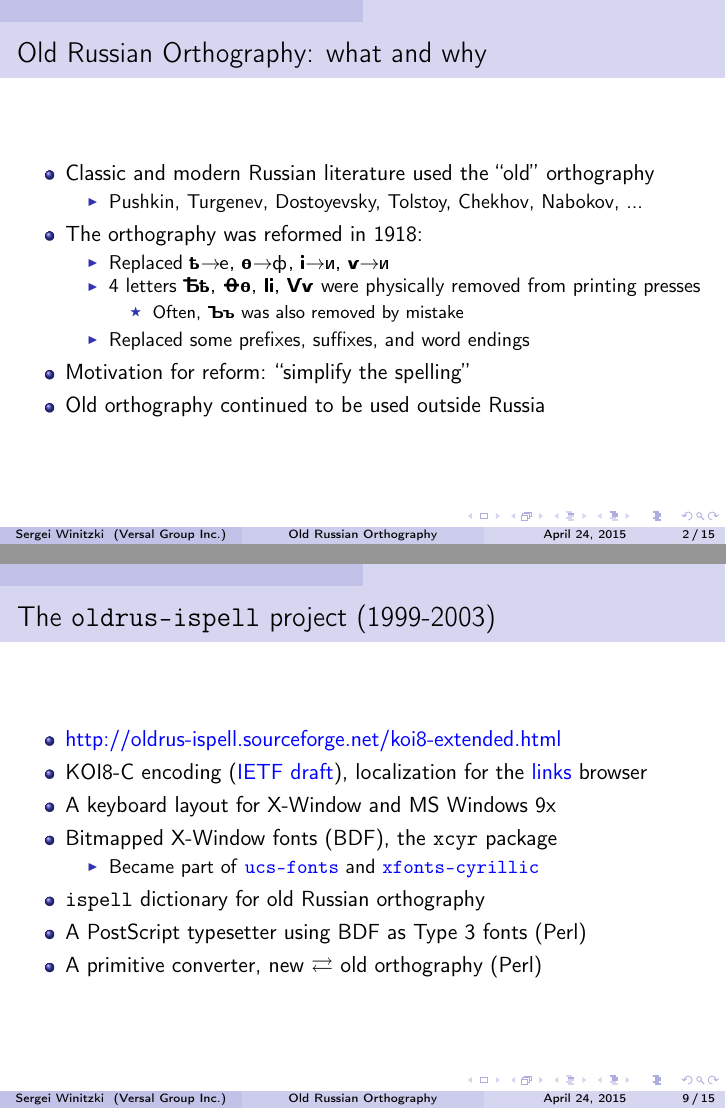
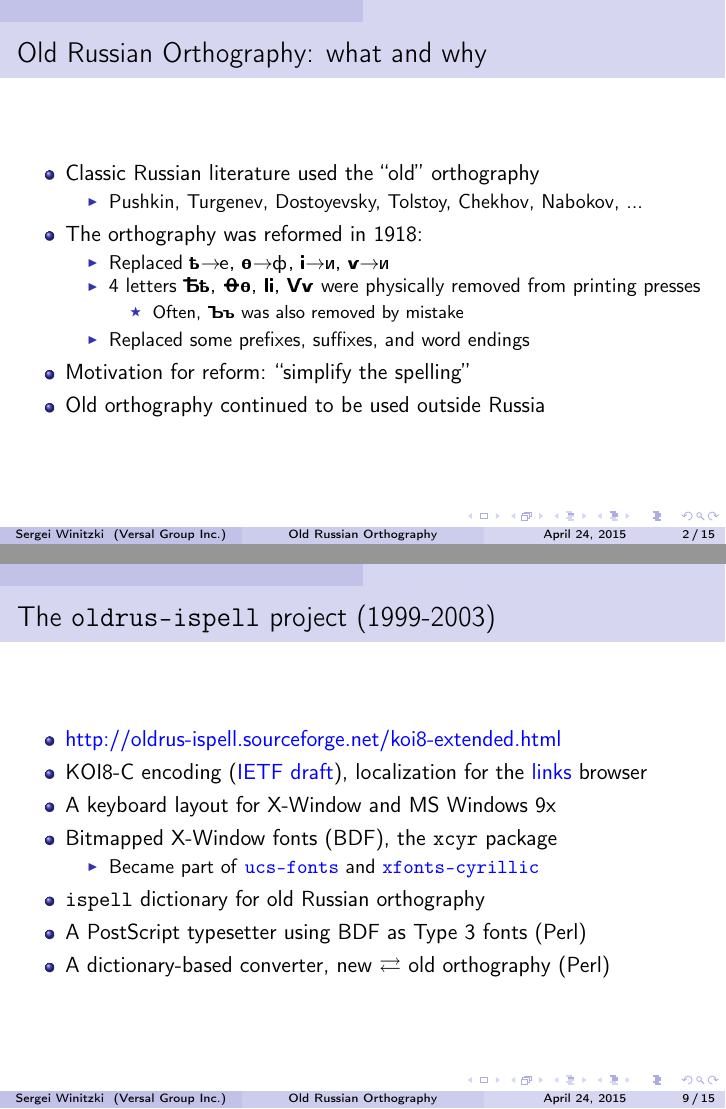
Before and after one commit to winitzki/talks, LaTeX slides (oldru/oldru_talk.tex): pages 2 and 9 of 15, joined at a grey line. Compiled offline with pdfLaTeX.

Commit message:
small updates

```diff
--- a/oldru/oldru_talk.tex
+++ b/oldru/oldru_talk.tex
@@ -62,7 +62,7 @@
 \begin{frame}{Old Russian Orthography: what and why}
 
 \begin{itemize}
-\item Classic and modern Russian literature used the ``old'' orthography
+\item Classic Russian literature used the ``old'' orthography
 
 \begin{itemize}
 \item Pushkin, Turgenev, Dostoyevsky, Tolstoy, Chekhov, Nabokov, ...
@@ -211,7 +211,8 @@ and \texttt{\href{https://packages.debian.org/sid/xfonts-cyrillic}{xfonts-cyrill
 \end{itemize}
 \item \texttt{ispell} dictionary for old Russian orthography
 \item A PostScript typesetter using BDF as Type 3 fonts (Perl)
-\item A primitive converter, new $\rightleftarrows$ old orthography (Perl)
+\item A dictionary-based converter, new $\rightleftarrows$ old orthography
+(Perl)
 \end{itemize}
 \end{frame}
 
```
Also changed, not shown: oldru/oldru_talk.pdf, 1 other file.
